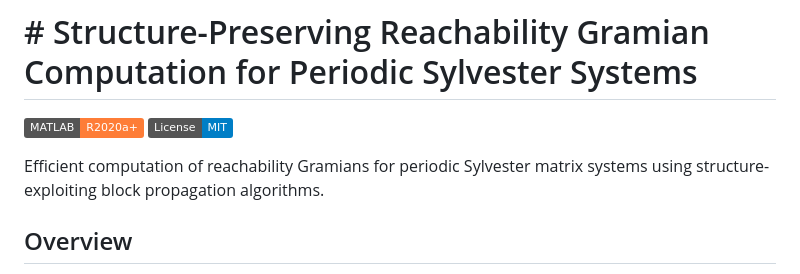
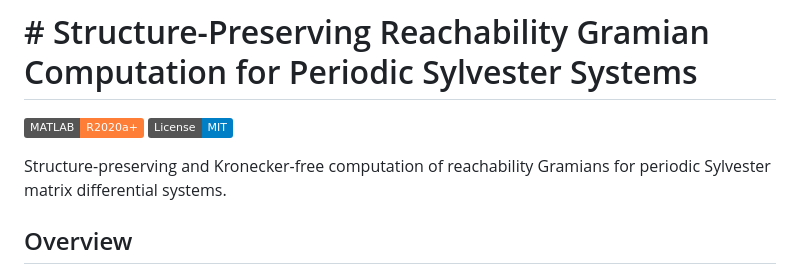
Before and after one commit to msvdsudarsan/periodic-sylvester-gramian, a Markdown page: README.md, the part around the change. Rendered like a GitHub page; badges without logos.

```diff
--- a/README.md
+++ b/README.md
@@ -4,7 +4,8 @@
 [![MATLAB](https://img.shields.io/badge/MATLAB-R2020a+-orange.svg)](https://www.mathworks.com/products/matlab.html)
 [![License: MIT](https://img.shields.io/badge/License-MIT-blue.svg)](LICENSE)
 
-Efficient computation of reachability Gramians for periodic Sylvester matrix systems using structure-exploiting block propagation algorithms.
+Structure-preserving and Kronecker-free computation of reachability Gramians for periodic Sylvester matrix differential systems.
+
 
 ## Overview
 
```
